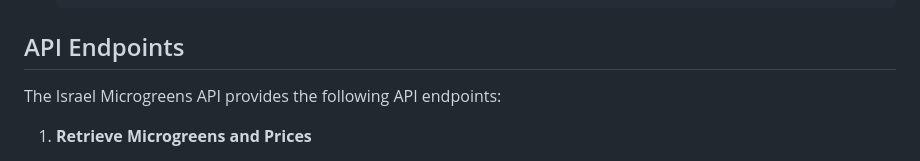
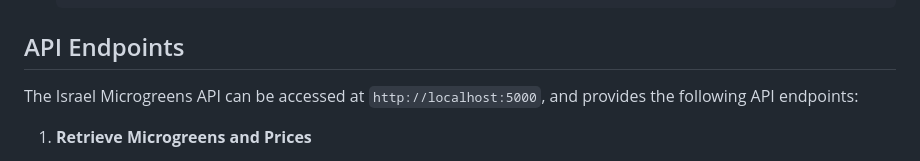
Before and after one commit to noahweiss890/Israel-Microgreens-Project, a Markdown page: README.md, the part around the change. GitHub-like rendering.

```diff
--- a/README.md
+++ b/README.md
@@ -61,7 +61,7 @@ Follow these steps to set up and run the Israel Microgreens API and User Interfa
 
 ## API Endpoints
 
-The Israel Microgreens API provides the following API endpoints:
+The Israel Microgreens API can be accessed at `http://localhost:5000`, and provides the following API endpoints:
 
 1. **Retrieve Microgreens and Prices**
    - **Endpoint:** `/microgreens`
```
